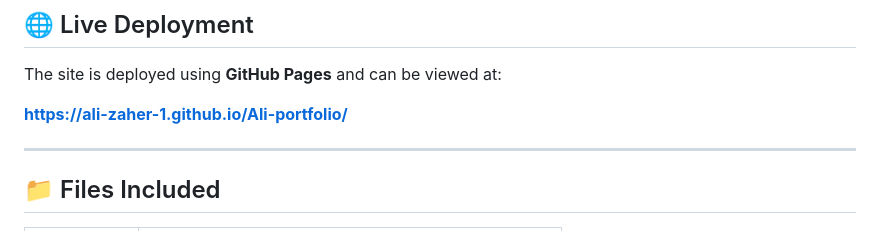
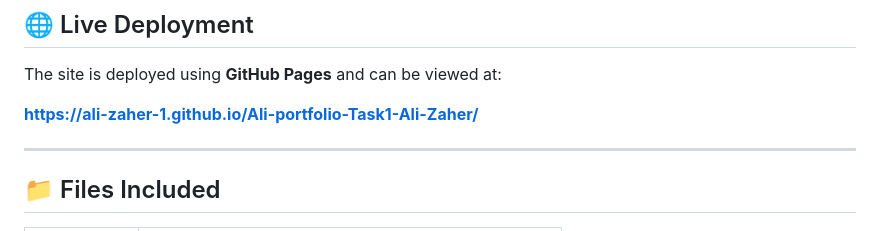
Before and after one commit to Ali-Zaher-1/Ali-portfolio, a Markdown page: README.md, the part around one of its changes. Rendered like a GitHub page.

Commit message:
Fix live demo and deployment URLs in README
Updated live demo link and deployment URL in README.

```diff
--- a/README.md
+++ b/README.md
@@ -98,7 +98,7 @@ git clone https://github.com/Ali-Zaher-1/Ali-portfolio.git
 
 The site is deployed using **GitHub Pages** and can be viewed at:
 
-**https://ali-zaher-1.github.io/Ali-portfolio/**
+**https://ali-zaher-1.github.io/Ali-portfolio-Task1-Ali-Zaher/**
 
 ---
 
```
Also changed, not shown: other parts of README.md (+1 -1 lines).
